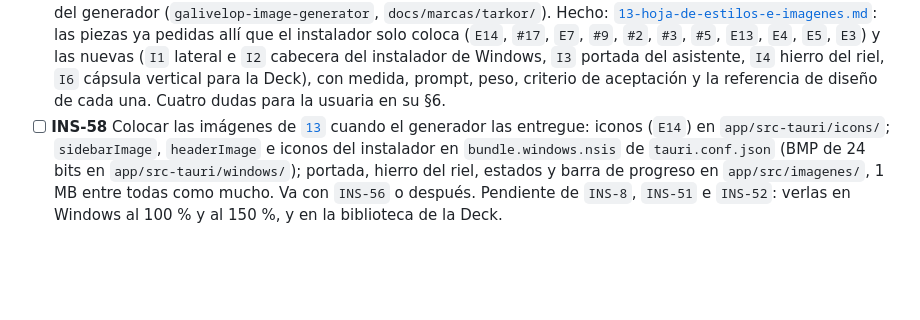
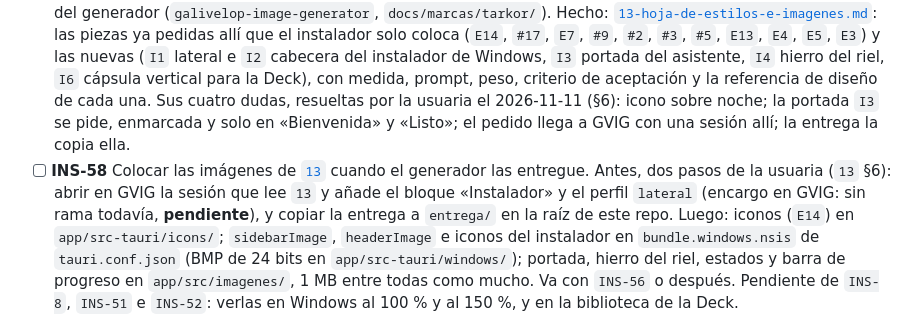
Before and after one commit to Zeldris/Instalador-WMF-Tarkor, a Markdown page: docs/05-plan-de-trabajo.md, the part around the change. Drawn GitHub-style; blank space fills up the shorter version.

```diff
--- a/docs/05-plan-de-trabajo.md
+++ b/docs/05-plan-de-trabajo.md
@@ -221,8 +221,12 @@ Ver [`04`](04-empaquetado-tauri.md) y [`10`](10-proteccion-del-codigo-y-build.md
   instalador solo coloca (`E14`, `#17`, `E7`, `#9`, `#2`, `#3`, `#5`, `E13`, `E4`, `E5`, `E3`) y las nuevas (`I1`
   lateral e `I2` cabecera del instalador de Windows, `I3` portada del asistente, `I4` hierro del riel, `I6` cápsula
   vertical para la Deck), con medida, prompt, peso, criterio de aceptación y la referencia de diseño de cada una.
-  Cuatro dudas para la usuaria en su §6.
-- [ ] **INS-58** Colocar las imágenes de [`13`](13-hoja-de-estilos-e-imagenes.md) cuando el generador las entregue:
+  Sus cuatro dudas, resueltas por la usuaria el 2026-11-11 (§6): icono sobre noche; la portada `I3` se pide,
+  enmarcada y solo en «Bienvenida» y «Listo»; el pedido llega a GVIG con una sesión allí; la entrega la copia ella.
+- [ ] **INS-58** Colocar las imágenes de [`13`](13-hoja-de-estilos-e-imagenes.md) cuando el generador las entregue.
+  Antes, dos pasos de la usuaria (`13` §6): abrir en GVIG la sesión que lee `13` y añade el bloque «Instalador» y el
+  perfil `lateral` (encargo en GVIG: sin rama todavía, **pendiente**), y copiar la entrega a `entrega/` en la raíz
+  de este repo. Luego:
   iconos (`E14`) en `app/src-tauri/icons/`; `sidebarImage`, `headerImage` e iconos del instalador en
   `bundle.windows.nsis` de `tauri.conf.json` (BMP de 24 bits en `app/src-tauri/windows/`); portada, hierro del riel,
   estados y barra de progreso en `app/src/imagenes/`, 1 MB entre todas como mucho. Va con `INS-56` o después.
```
Also changed, not shown: docs/13-hoja-de-estilos-e-imagenes.md (+22 -16 lines), docs/records/traspaso.md (+2 -2 lines).
